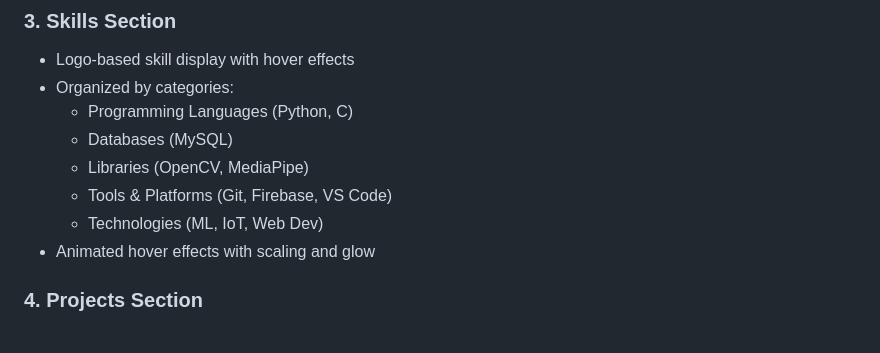
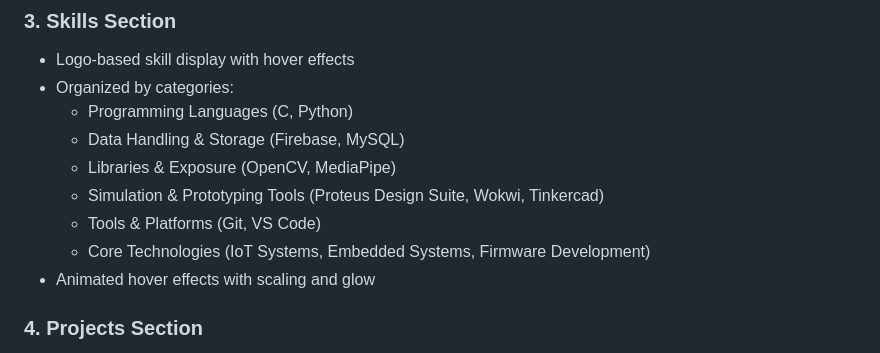
Before and after one commit to Vickyvikranth0712/Vikranth-V-Portfolio, a Markdown page: README.md, the part around the change. Rendered like a GitHub page.

```diff
--- a/README.md
+++ b/README.md
@@ -34,11 +34,12 @@ A professional, modern portfolio website showcasing IoT, Embedded Systems, and H
 ### 3. **Skills Section**
 - Logo-based skill display with hover effects
 - Organized by categories:
-  - Programming Languages (Python, C)
-  - Databases (MySQL)
-  - Libraries (OpenCV, MediaPipe)
-  - Tools & Platforms (Git, Firebase, VS Code)
-  - Technologies (ML, IoT, Web Dev)
+  - Programming Languages (C, Python)
+  - Data Handling & Storage (Firebase, MySQL)
+  - Libraries & Exposure (OpenCV, MediaPipe)
+  - Simulation & Prototyping Tools (Proteus Design Suite, Wokwi, Tinkercad)
+  - Tools & Platforms (Git, VS Code)
+  - Core Technologies (IoT Systems, Embedded Systems, Firmware Development)
 - Animated hover effects with scaling and glow
 
 ### 4. **Projects Section**
```
